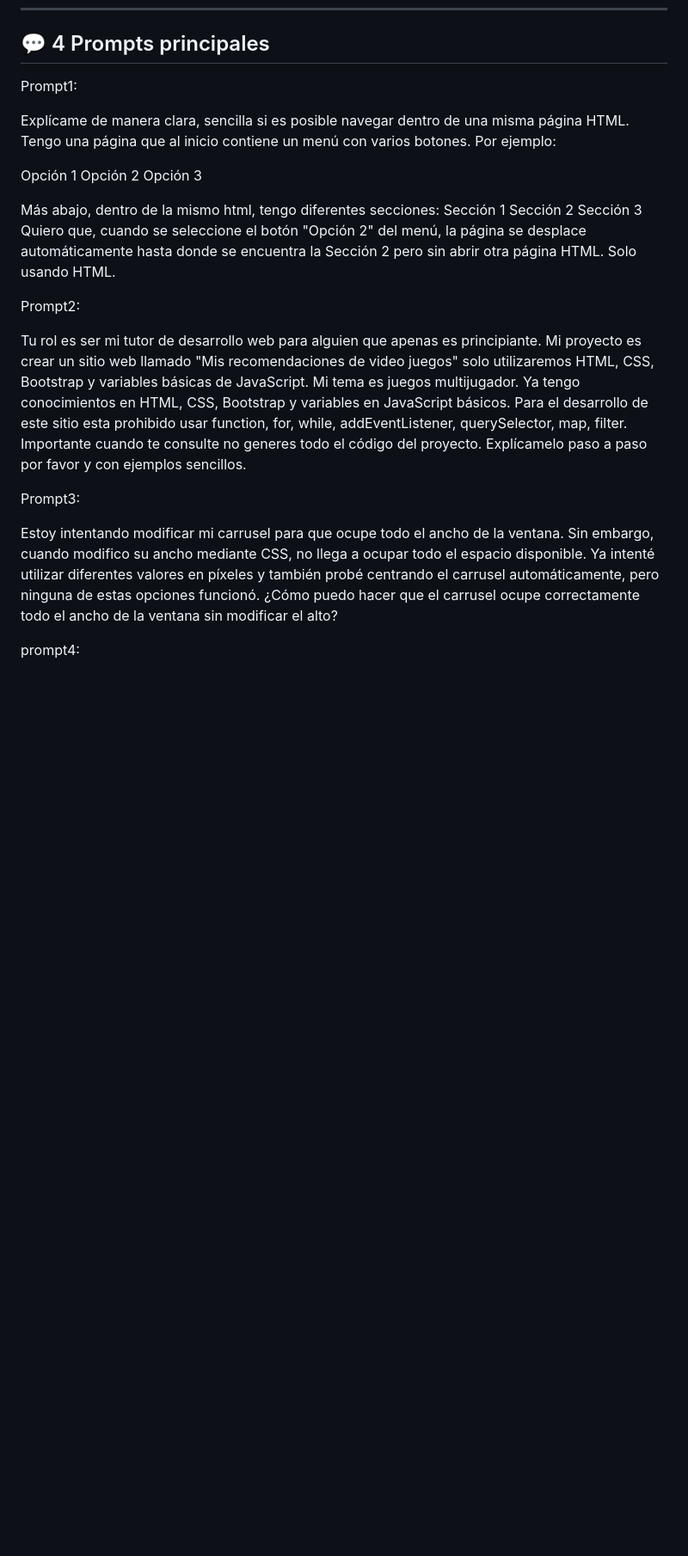
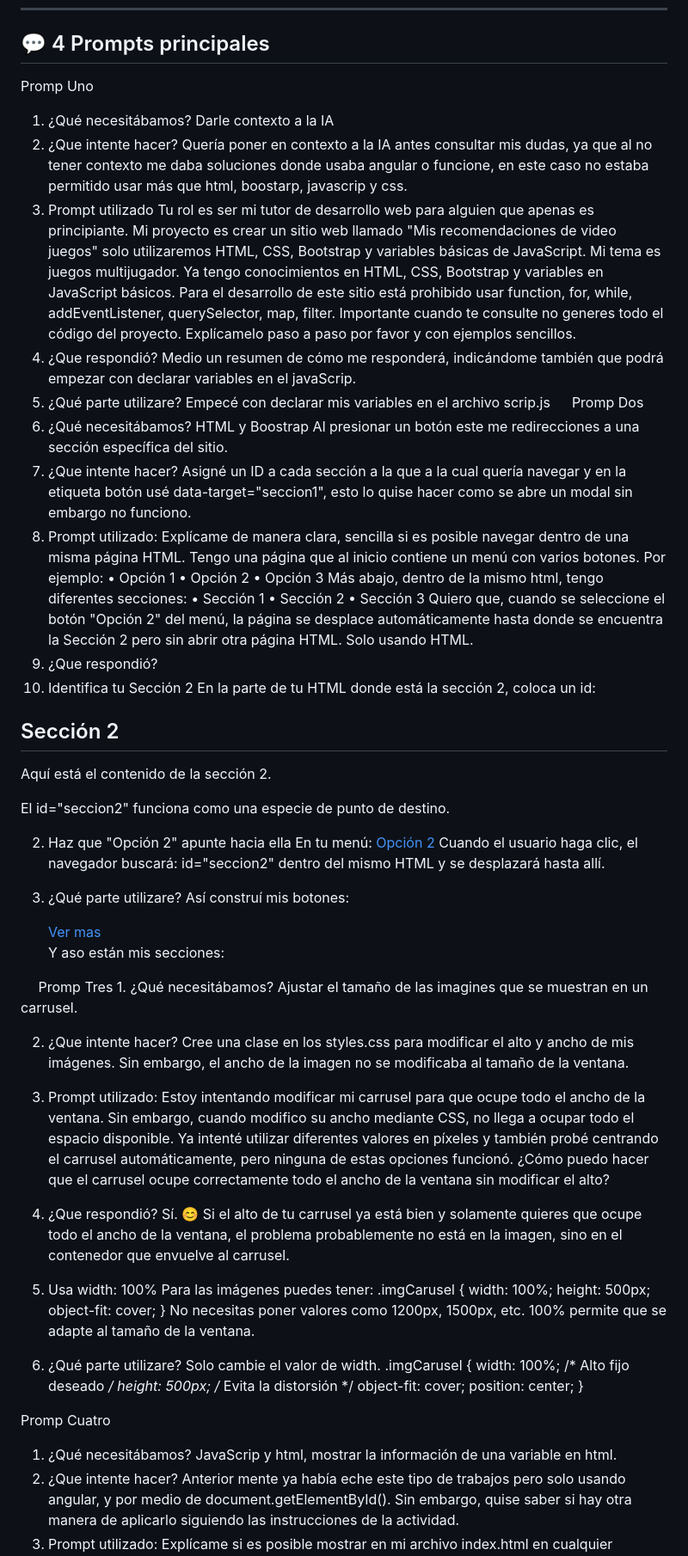
Before and after one commit to DianaSGarciaR/mi-recomendador, a Markdown page: README.md, the part around one of its changes. Shown at 86% size. Rendered like a GitHub page; blank space fills up the shorter version.

Commit message:
feat(README.md): Se modifico la seccion de proms
Se modifica la sección de proms donde se detalla mas acerca de los resultados.

```diff
--- a/README.md
+++ b/README.md
@@ -55,30 +55,95 @@ La IA se utilizó como una herramienta de asistencia y aprendizaje, manteniendo
 
 ## 💬 4 Prompts principales
 
-Prompt1:
+Promp Uno
+1.	¿Qué necesitábamos?
+Darle contexto a la IA
+2.	¿Que intente hacer?
+Quería poner en contexto a la IA antes consultar mis dudas, ya que al no tener contexto me daba soluciones donde usaba angular o funcione, en este caso no estaba permitido usar más que html, boostarp, javascrip y css.
+3.	Prompt utilizado
+Tu rol es ser mi tutor de desarrollo web para alguien que apenas es principiante. Mi proyecto es crear un sitio web llamado "Mis recomendaciones de video juegos" solo utilizaremos HTML, CSS, Bootstrap y variables básicas de JavaScript. Mi tema es juegos multijugador. Ya tengo conocimientos en HTML, CSS, Bootstrap y variables en JavaScript básicos. Para el desarrollo de este sitio está prohibido usar function, for, while, addEventListener, querySelector, map, filter. Importante cuando te consulte no generes todo el código del proyecto. Explícamelo paso a paso por favor y con ejemplos sencillos.
+4.	¿Que respondió?
+Medio un resumen de cómo me responderá, indicándome también que podrá empezar con declarar variables en el javaScrip.
+5.	¿Qué parte utilizare?
+Empecé con declarar mis variables en el archivo scrip.js
 
+Promp Dos
+1.	¿Qué necesitábamos?
+HTML y Boostrap Al presionar un botón este me redirecciones a una sección específica del sitio.
+2.	¿Que intente hacer?
+Asigné un ID a cada sección a la que a la cual quería navegar y en la etiqueta botón usé data-target="seccion1", esto lo quise hacer como se abre un modal sin embargo no funciono.
+3.	Prompt utilizado:
 Explícame de manera clara, sencilla si es posible navegar dentro de una misma página HTML.
 Tengo una página que al inicio contiene un menú con varios botones. Por ejemplo:
-
-Opción 1
-Opción 2
-Opción 3
-
+•	Opción 1
+•	Opción 2
+•	Opción 3
 Más abajo, dentro de la mismo html, tengo diferentes secciones:
-Sección 1
-Sección 2
-Sección 3
+•	Sección 1
+•	Sección 2
+•	Sección 3
 Quiero que, cuando se seleccione el botón "Opción 2" del menú, la página se desplace automáticamente hasta donde se encuentra la Sección 2 pero sin abrir otra página HTML.
 Solo usando HTML.
+4.	¿Que respondió?
+1. Identifica tu Sección 2
+En la parte de tu HTML donde está la sección 2, coloca un id:
+<section id="seccion2">
+    <h2>Sección 2</h2>
+    <p>Aquí está el contenido de la sección 2.</p>
+</section>
+El id="seccion2" funciona como una especie de punto de destino.
 
-Prompt2:
+2. Haz que "Opción 2" apunte hacia ella
+En tu menú:
+<a href="#seccion2">Opción 2</a>
+Cuando el usuario haga clic, el navegador buscará:
+id="seccion2"
+dentro del mismo HTML y se desplazará hasta allí.
 
-Tu rol es ser mi tutor de desarrollo web para alguien que apenas es principiante. Mi proyecto es  crear un sitio web llamado "Mis recomendaciones de video juegos" solo utilizaremos HTML, CSS, Bootstrap y variables básicas de JavaScript. Mi tema es juegos multijugador. Ya tengo conocimientos en HTML, CSS, Bootstrap y variables en JavaScript básicos. Para el desarrollo de este sitio esta prohibido usar function, for, while, addEventListener, querySelector, map, filter. Importante cuando te consulte no generes todo el código del proyecto. Explícamelo paso a paso por favor y con ejemplos sencillos.
+5.	¿Qué parte utilizare?
+Así construí mis botones:
+            <div class="card-footer">
+                <a href="#seccion1" class="btn btn-success">Ver mas</a>
+            </div>
+Y aso están mis secciones:
+<section id="seccion1">
 
-Prompt3:
+Promp Tres
+1.	¿Qué necesitábamos?
+Ajustar el tamaño de las imagines que se muestran en un carrusel.
 
+2.	¿Que intente hacer?
+Cree una clase en los styles.css para modificar el alto y ancho de mis imágenes. Sin embargo, el ancho de la imagen no se modificaba al tamaño de la ventana.
+
+4.	Prompt utilizado:
 Estoy intentando modificar mi carrusel para que ocupe todo el ancho de la ventana. Sin embargo, cuando modifico su ancho mediante CSS, no llega a ocupar todo el espacio disponible. Ya intenté utilizar diferentes valores en píxeles y también probé centrando el carrusel automáticamente, pero ninguna de estas opciones funcionó. ¿Cómo puedo hacer que el carrusel ocupe correctamente todo el ancho de la ventana sin modificar el alto?
 
-prompt4:
+5.	¿Que respondió?
+Sí. 😊 Si el alto de tu carrusel ya está bien y solamente quieres que ocupe todo el ancho de la ventana, el problema probablemente no está en la imagen, sino en el contenedor que envuelve al carrusel.
+1. Usa width: 100%
+Para las imágenes puedes tener:
+.imgCarusel {
+    width: 100%;
+    height: 500px;
+    object-fit: cover;
+}
+No necesitas poner valores como 1200px, 1500px, etc. 100% permite que se adapte al tamaño de la ventana.
 
+5.	¿Qué parte utilizare?
+Solo cambie el valor de width.
+.imgCarusel {
+    width: 100%;
+    /* Alto fijo deseado */
+    height: 500px;
+    /* Evita la distorsión */
+    object-fit: cover;
+    position: center;
+}
+
+Promp Cuatro
+1.	¿Qué necesitábamos?
+JavaScrip y html, mostrar la información de una variable en html.
+2.	¿Que intente hacer?
+Anterior mente ya había eche este tipo de trabajos pero solo usando angular, y por medio de document.getElementById(). Sin embargo, quise saber si hay otra manera de aplicarlo siguiendo las instrucciones de la actividad.
+3.	Prompt utilizado:
 Explícame si es posible mostrar en mi archivo index.html en cualquier etiqueta (div, a, p, etc) el valor de una variable que tengo declarada en mi archivo script.js. Recuerda únicamente estamos utilizando HTML, CSS, JavaScript y Bootstrap.
```
Also changed, not shown: other parts of README.md (+18 -0 lines).
